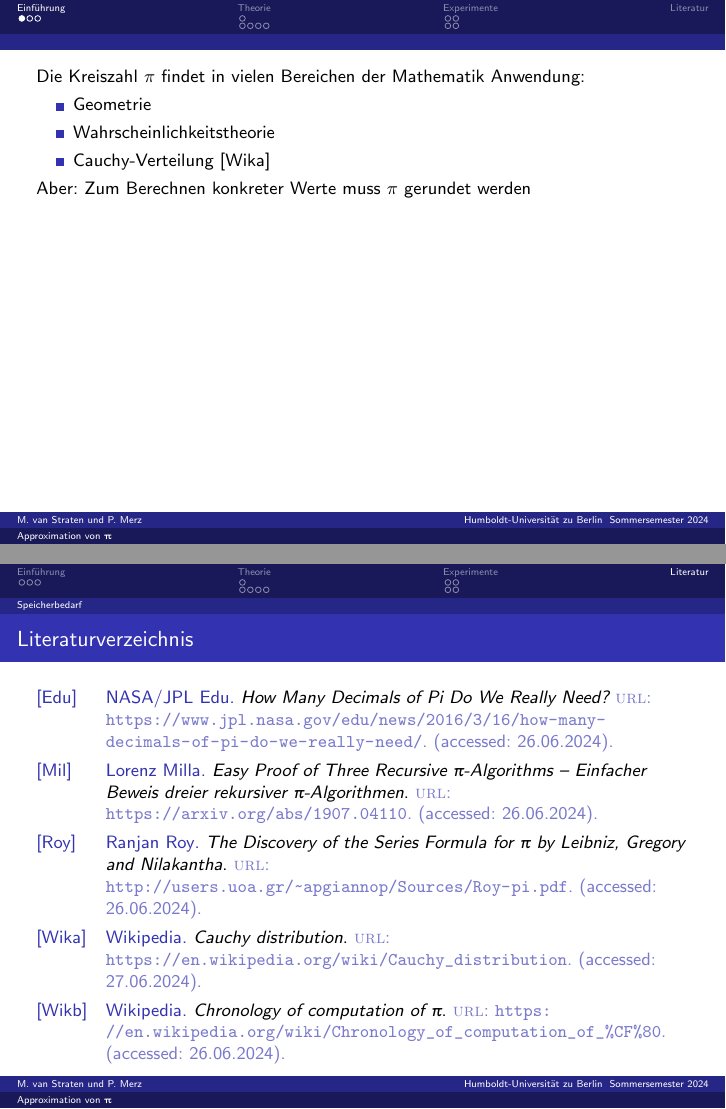
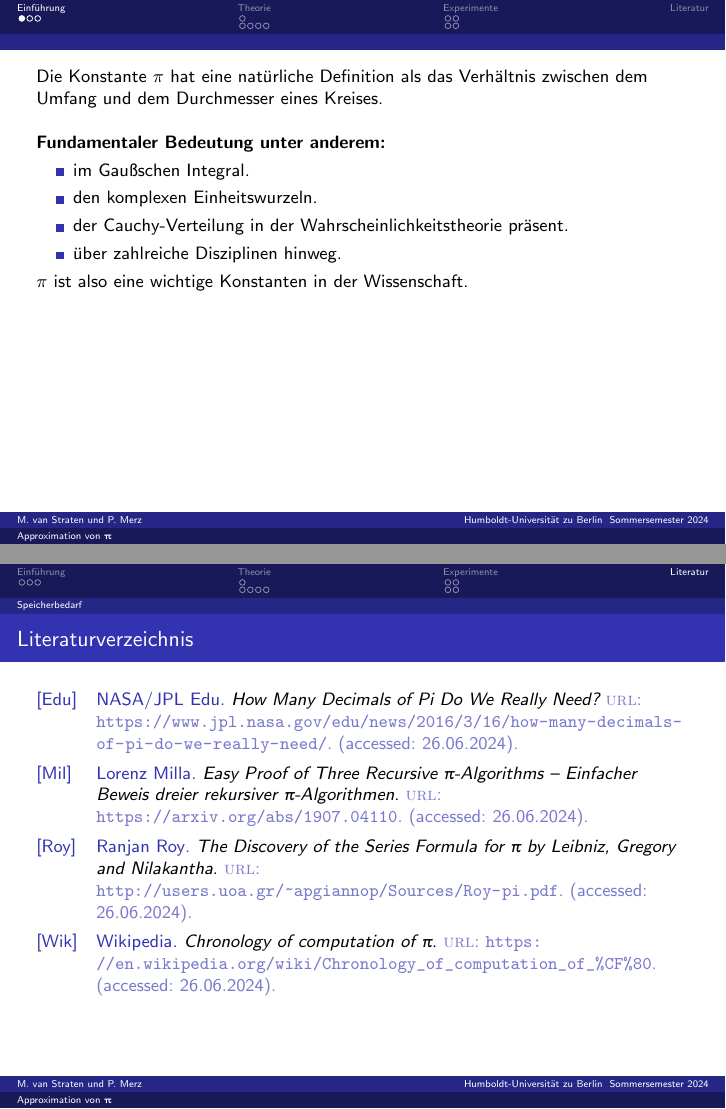
Before and after one commit to michaelvanstraten/ewr-so-se-2024, LaTeX slides (tex/approximation-of-pi/presentation.tex): pages 7 and 42 of 42 before the commit and pages 10 and 45 of 45 after it, joined at a grey line. Compiled offline with pdfLaTeX.

Commit message:
Improve introduction

```diff
--- a/tex/approximation-of-pi/presentation.tex
+++ b/tex/approximation-of-pi/presentation.tex
@@ -39,13 +39,19 @@ sorting=ynt
 \section{Einführung}
 
 \begin{frame}
-    Die Kreiszahl \(\pi\) findet in vielen Bereichen der Mathematik Anwendung:
-    \begin{itemize}
-        \item<1-> Geometrie
-        \item<2-> Wahrscheinlichkeitstheorie
-        \item<3-> Cauchy-Verteilung \cite{Cauchy}
+    Die Konstante \(\pi\) hat eine natürliche Definition als das Verhältnis
+    zwischen dem Umfang und dem Durchmesser eines Kreises.
+    \newline\newline
+    \textbf{Fundamentaler Bedeutung unter anderem:}
+    \begin{itemize}[<+(1)->]
+        \item im Gaußschen Integral.
+        \item den komplexen Einheitswurzeln.
+        \item der Cauchy-Verteilung in der Wahrscheinlichkeitstheorie präsent.
+        \item über zahlreiche Disziplinen hinweg.
     \end{itemize}
-    Aber: Zum Berechnen konkreter Werte muss \(\pi\) gerundet werden
+    \only<6->{
+        \(\pi\) ist also eine wichtige Konstanten in der Wissenschaft.
+    }
 \end{frame}
 
 \begin{frame}{Historie}
```
